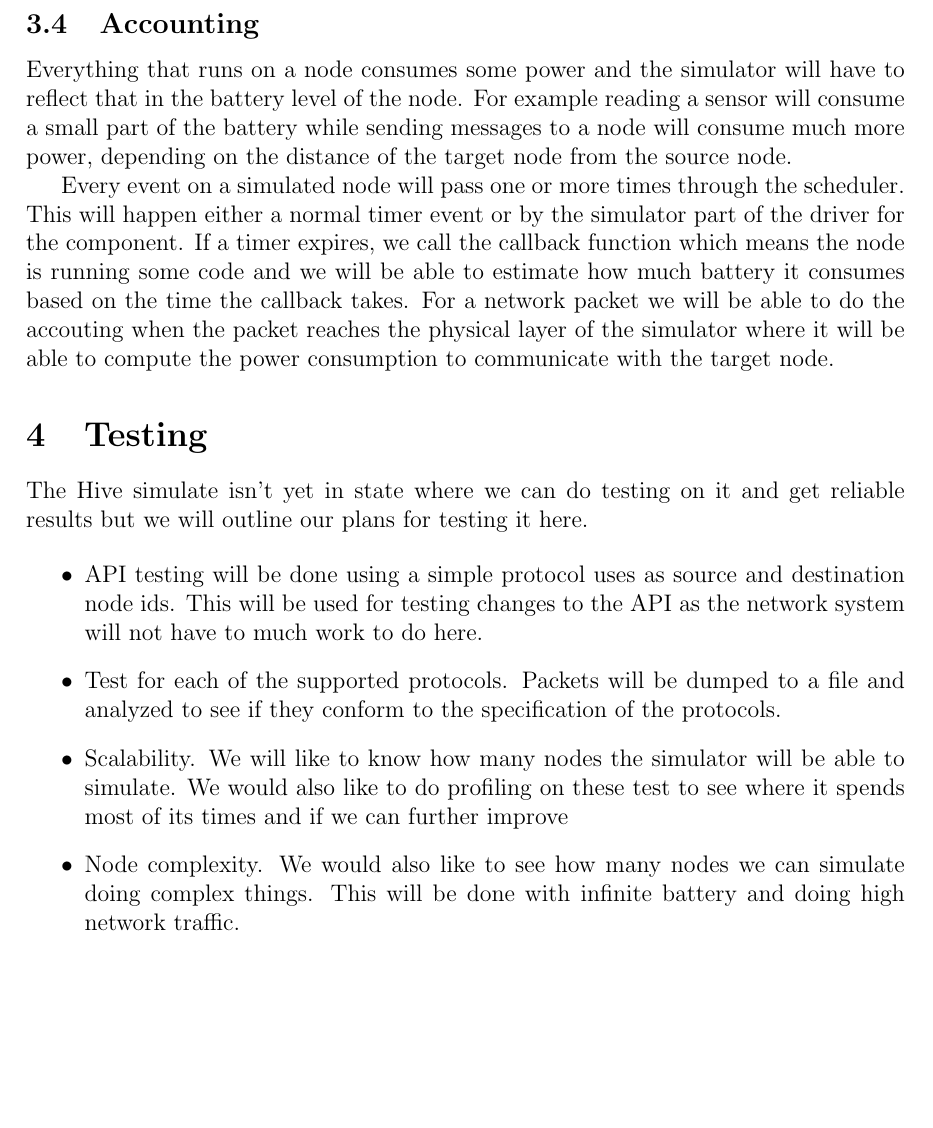
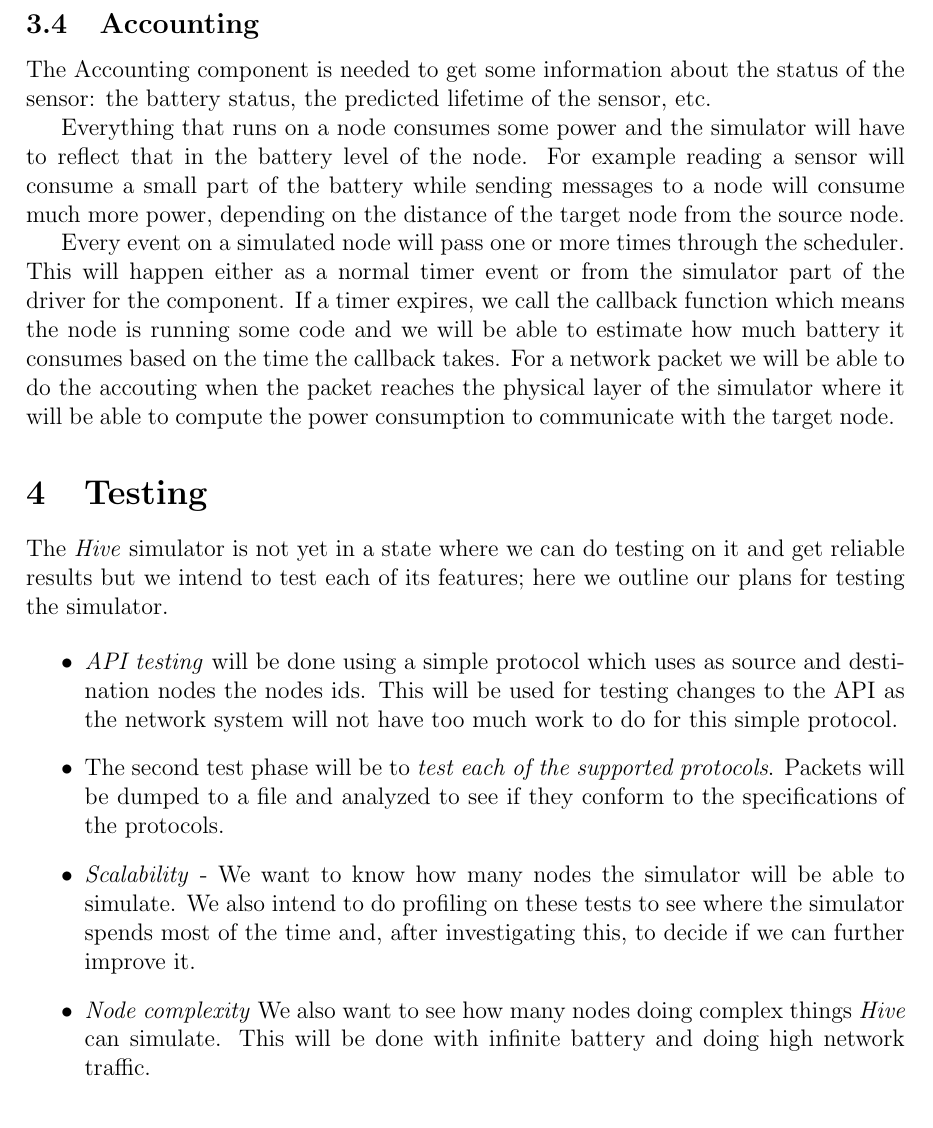
Before and after one commit to chira-catia/research_4th_semester, a LaTeX paper (my-report.tex, which reads src/implementation.tex, src/testing.tex): part of page 5 of 7, cut so that both start at the same text, the shorter picture padded with empty space. Compiled offline with pdfLaTeX.

Commit message:
fix spelling errs

```diff
--- a/src/implementation.tex
+++ b/src/implementation.tex
@@ -93,6 +93,10 @@ poll, epoll.
 
 \subsection{Accounting}
 
+The Accounting component is needed to get some information about the
+status of the sensor: the battery status, the predicted lifetime of the
+sensor, etc.
+
 Everything that runs on a node consumes some power and the simulator will have
 to reflect that in the battery level of the node. For example reading a sensor
 will consume a small part of the battery while sending messages to a node will
@@ -100,7 +104,7 @@ consume much more power, depending on the distance of the target node from the
 source node.
 
 Every event on a simulated node will pass one or more times through the
-scheduler. This will happen either a normal timer event or by the simulator
+scheduler. This will happen either as a normal timer event or from the simulator
 part of the driver for the component. If a timer expires, we call the callback
 function which means the node is running some code and we will be able to
 estimate how much battery it consumes based on the time the callback takes.
--- a/src/testing.tex
+++ b/src/testing.tex
@@ -1,23 +1,24 @@
 % vim: set tw=78 sts=2 sw=2 ts=8 aw et ai:
 
-The Hive simulate isn't yet in state where we can do testing on
-it and get reliable results but we will outline our plans for
-testing it here.
+The \textit{Hive} simulator is not yet in a state where we can do testing on
+it and get reliable results but  we intend to test each of its features; here
+we outline our plans for testing the simulator.
 
 \begin{itemize}
-	\item API testing will be done using a simple protocol
-	uses as source and destination node ids. This will be used
+	\item \textit{API testing} will be done using a simple protocol
+	which uses as source and destination nodes the nodes ids. This will be used
 	for testing changes to the API as the network system will not
-	have to much work to do here.
-	\item Test for each of the supported protocols. Packets
+	have too much work to do for this simple protocol.
+	\item The second test phase will be to \textit{test each of the
+        supported protocols}. Packets
 	will be dumped to a file and analyzed to see if they conform
-	to the specification of the protocols.
-	\item Scalability. We will like to know how many nodes
-	the simulator will be able to simulate. We would also
-	like to do profiling on these test to see where it
-	spends most of its times and if we can further improve
-	\item Node complexity. We would also like to see how
-	many nodes we can simulate doing complex things. This
+	to the specifications of the protocols.
+	\item \textit{Scalability} - We want to know how many nodes
+	the simulator will be able to simulate. We also
+	intend to do profiling on these tests to see where the simulator
+	spends most of the time and, after investigating this, to decide if we can further improve it.
+	\item \textit{Node complexity} We also want to see how
+	many nodes doing complex things \textit{Hive} can simulate. This
 	will be done with infinite battery and doing high network
 	traffic.
 \end{itemize}
```
Also changed, not shown: src/implementation.tex (48 more changed lines).
